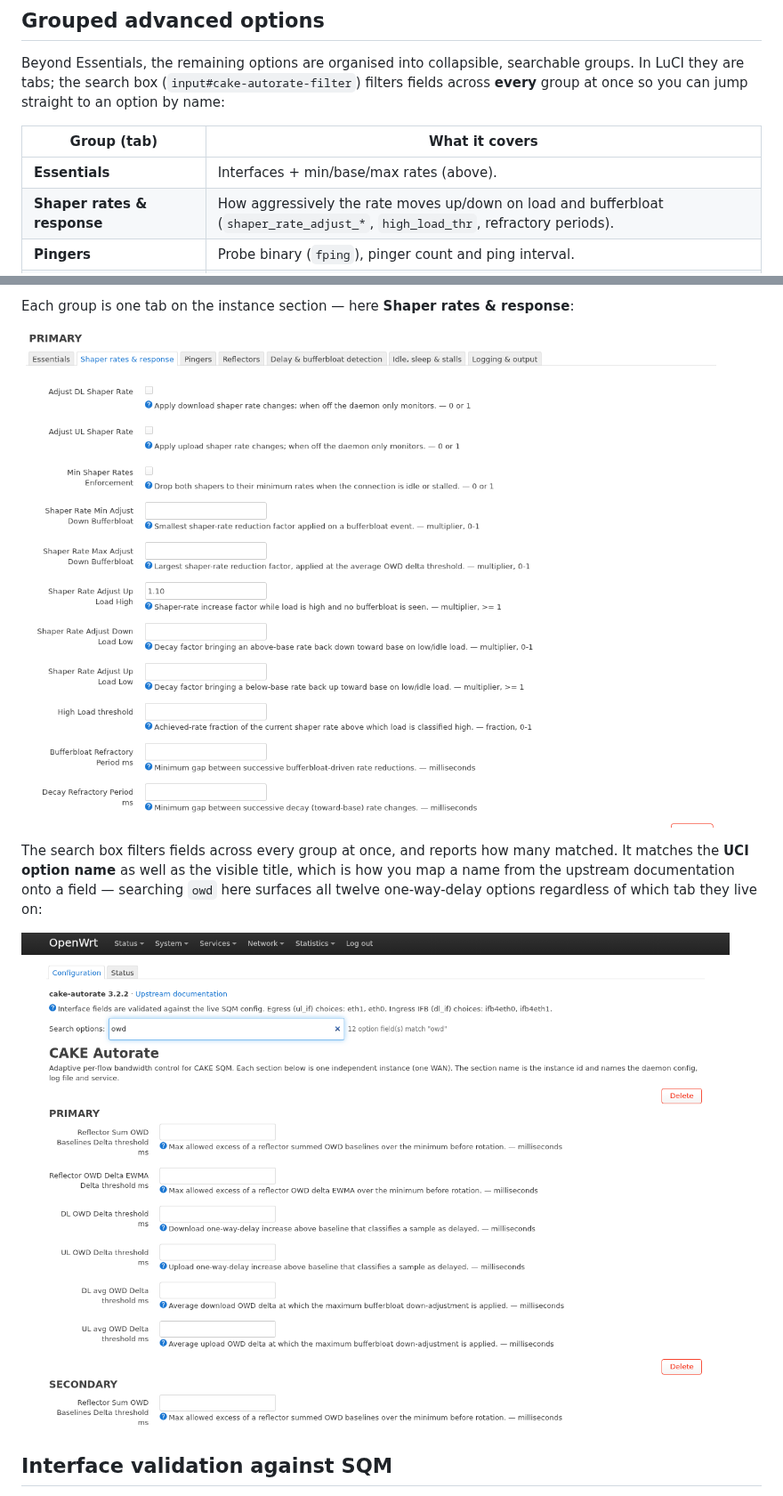
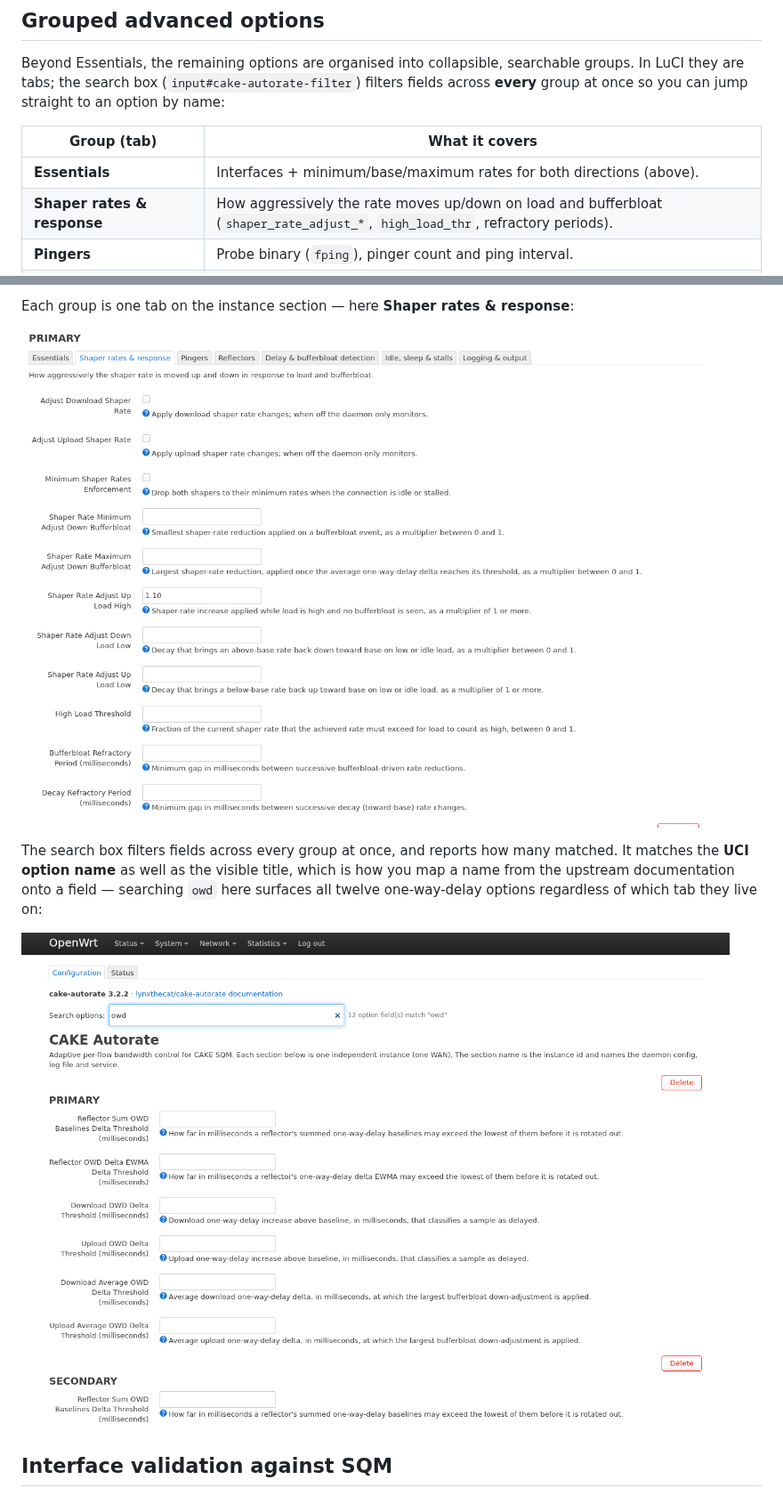
Before and after one commit to deviantintegral/cake-autorate-openwrt, a Markdown page: docs/configuration.md, 2 parts joined by grey strips. Shown at 89% size. Drawn GitHub-style; pictures changed too: docs/images/config-search.png, docs/images/config-shaper-tab.png.

```diff
--- a/docs/configuration.md
+++ b/docs/configuration.md
@@ -68,7 +71,7 @@ you can jump straight to an option by name:
 
 | Group (tab) | What it covers |
 | --- | --- |
-| **Essentials** | Interfaces + min/base/max rates (above). |
+| **Essentials** | Interfaces + minimum/base/maximum rates for both directions (above). |
 | **Shaper rates & response** | How aggressively the rate moves up/down on load and bufferbloat (`shaper_rate_adjust_*`, `high_load_thr`, refractory periods). |
 | **Pingers** | Probe binary (`fping`), pinger count and ping interval. |
 | **Reflectors** | The ICMP target pool and how misbehaving reflectors are detected and rotated. |
```
Also changed, not shown: other parts of docs/configuration.md (+53 -18 lines), README.md (+19 -6 lines), docs/testing.md (+25 -0 lines), docs/images/config-essentials.png, docs/images/config-multi-instance.png, docs/images/statistics-graphs.png (added), docs/images/status-view.png, 2 other files.
